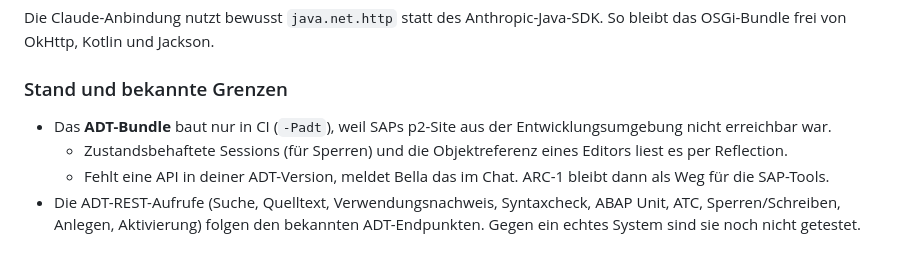
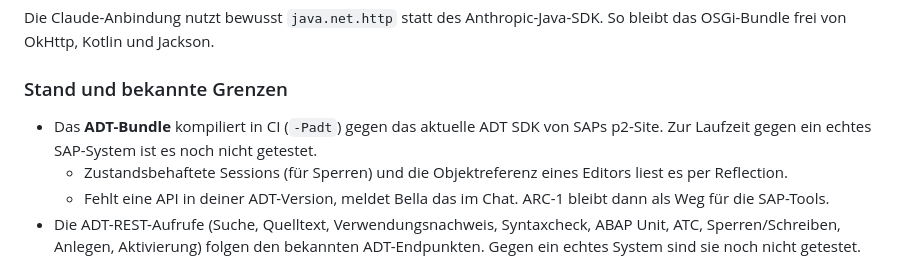
Before and after one commit to ktaubmann/Bella, a Markdown page: README.md, the part around the change. GitHub-like rendering.

Commit message:
README: ADT bundle compiles against the current ADT SDK in CI
Co-Authored-By: Claude Opus 5.5 <noreply@anthropic.com>
Claude-Session: https://claude.ai/code/session_01NWpsYybQ8b2HaWLL2hW7GM

```diff
--- a/README.md
+++ b/README.md
@@ -130,7 +130,7 @@ Die Claude-Anbindung nutzt bewusst `java.net.http` statt des Anthropic-Java-SDK.
 
 ### Stand und bekannte Grenzen
 
-- Das **ADT-Bundle** baut nur in CI (`-Padt`), weil SAPs p2-Site aus der Entwicklungsumgebung nicht erreichbar war.
+- Das **ADT-Bundle** kompiliert in CI (`-Padt`) gegen das aktuelle ADT SDK von SAPs p2-Site. Zur Laufzeit gegen ein echtes SAP-System ist es noch nicht getestet.
   - Zustandsbehaftete Sessions (für Sperren) und die Objektreferenz eines Editors liest es per Reflection.
   - Fehlt eine API in deiner ADT-Version, meldet Bella das im Chat. ARC-1 bleibt dann als Weg für die SAP-Tools.
 - Die ADT-REST-Aufrufe (Suche, Quelltext, Verwendungsnachweis, Syntaxcheck, ABAP Unit, ATC, Sperren/Schreiben, Anlegen, Aktivierung) folgen den bekannten ADT-Endpunkten. Gegen ein echtes System sind sie noch nicht getestet.
```
